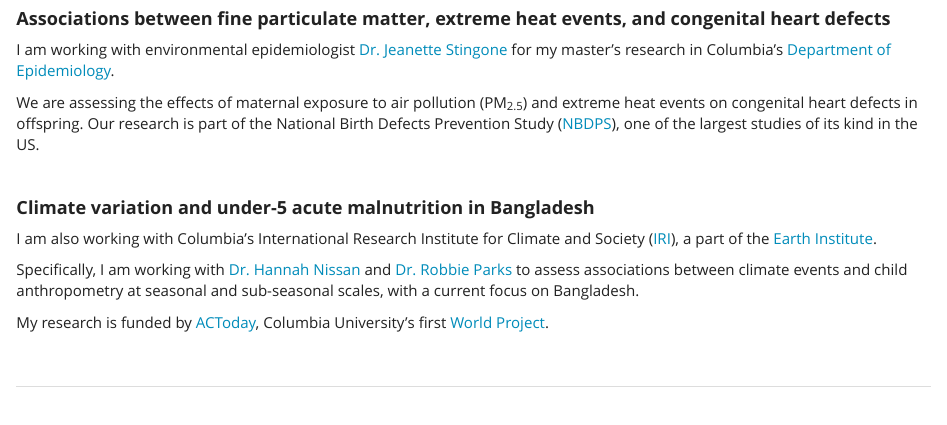
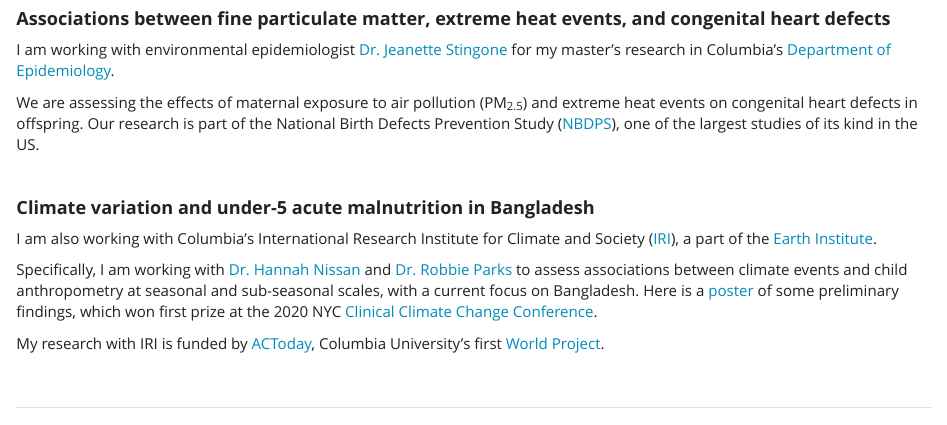
Before and after one commit to simmwill/simmwill.github.io, an R Markdown document (cv.Rmd): the page in a window 1100 px wide, from 200 px down. The pictures show the output file cv.html that the author committed with the source, opened offline; library style sheets and scripts come from the installed R packages.

Commit message:
added poster

```diff
--- a/cv.Rmd
+++ b/cv.Rmd
@@ -19,6 +19,6 @@
 #### **Climate variation and under-5 acute malnutrition in Bangladesh**
 I am also working with Columbia's International Research Institute for Climate and Society ([IRI](https://iri.columbia.edu)), a part of the [Earth Institute](https://www.earth.columbia.edu/).
 
-Specifically, I am working with [Dr. Hannah Nissan](http://www.lse.ac.uk/GranthamInstitute/profile/hannah-nissan/) and [Dr. Robbie Parks](https://robbiemparks.github.io/) to assess associations between climate events and child anthropometry at seasonal and sub-seasonal scales, with a current focus on Bangladesh.
+Specifically, I am working with [Dr. Hannah Nissan](http://www.lse.ac.uk/GranthamInstitute/profile/hannah-nissan/) and [Dr. Robbie Parks](https://robbiemparks.github.io/) to assess associations between climate events and child anthropometry at seasonal and sub-seasonal scales, with a current focus on Bangladesh. Here is a [poster](./files/poster.pdf) of some preliminary findings, which won first prize at the 2020 NYC [Clinical Climate Change Conference](https://clinicalclimatechange.com/2020).
 
-My research is funded by [ACToday](https://worldprojects.columbia.edu/content/actoday), Columbia University's first [World Project](https://worldprojects.columbia.edu/).
+My research with IRI is funded by [ACToday](https://worldprojects.columbia.edu/content/actoday), Columbia University's first [World Project](https://worldprojects.columbia.edu/).
```
Also changed, not shown: cv.html.
